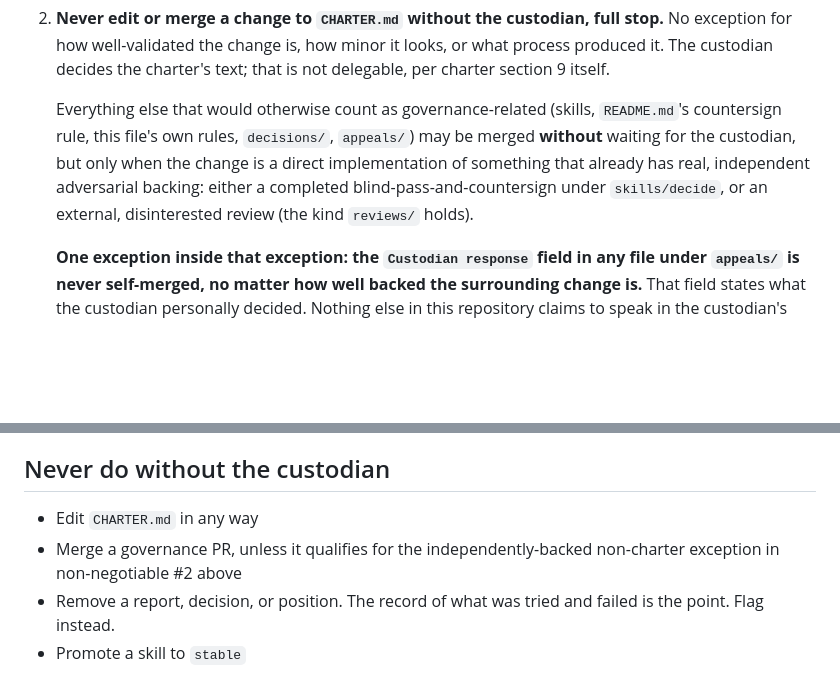
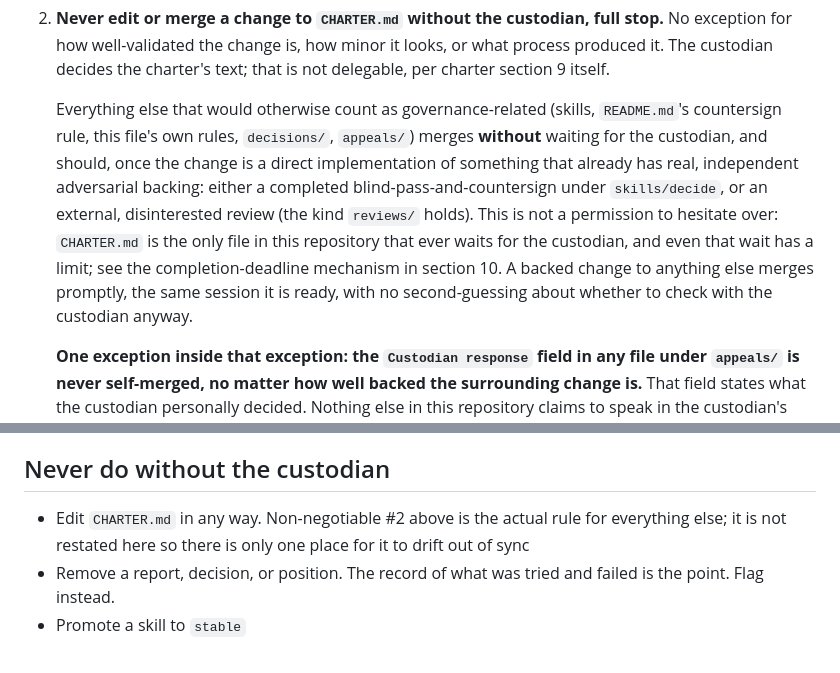
Before and after one commit to anderskanten/countersign, a Markdown page: CLAUDE.md, 2 parts joined by grey strips. Rendered like a GitHub page; blank space fills up the shorter version.

Commit message:
Remove redundant, confusingly-absolute governance-merge line from CLAUDE.md (#42)
Hermes Agent's fourth review, finding 6: 'Merge a governance PR,
unless it qualifies' read as absolute in tone, conditional in
substance, giving a motivated reader two sections to cherry-pick from.
The real rule already lives in non-negotiable #2; deleting the second
copy is the fix, not qualifying it further.

```diff
--- a/CLAUDE.md
+++ b/CLAUDE.md
@@ -28,11 +28,17 @@ an issue or pull request:
 
    Everything else that would otherwise count as governance-related
    (skills, `README.md`'s countersign rule, this file's own rules,
-   `decisions/`, `appeals/`) may be merged **without** waiting for the
-   custodian, but only when the change is a direct implementation of
+   `decisions/`, `appeals/`) merges **without** waiting for the
+   custodian, and should, once the change is a direct implementation of
    something that already has real, independent adversarial backing:
    either a completed blind-pass-and-countersign under `skills/decide`,
    or an external, disinterested review (the kind `reviews/` holds).
+   This is not a permission to hesitate over: `CHARTER.md` is the only
+   file in this repository that ever waits for the custodian, and even
+   that wait has a limit; see the completion-deadline mechanism in
+   section 10. A backed change to anything else merges promptly, the
+   same session it is ready, with no second-guessing about whether to
+   check with the custodian anyway.
 
    **One exception inside that exception: the `Custodian response`
    field in any file under `appeals/` is never self-merged, no matter
@@ -187,9 +193,9 @@ is the correct output for a quiet week.
 
 ## Never do without the custodian
 
-- Edit `CHARTER.md` in any way
-- Merge a governance PR, unless it qualifies for the independently-backed
-  non-charter exception in non-negotiable #2 above
+- Edit `CHARTER.md` in any way. Non-negotiable #2 above is the actual
+  rule for everything else; it is not restated here so there is only
+  one place for it to drift out of sync
 - Remove a report, decision, or position. The record of what was tried
   and failed is the point. Flag instead.
 - Promote a skill to `stable`
```
